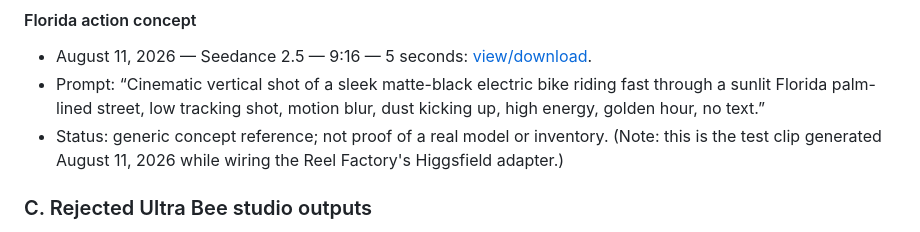
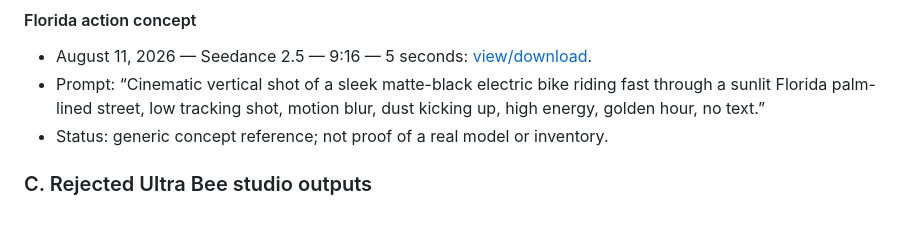
Before and after one commit to Juanrivaslucena-source/scorpion-7.0, a Markdown page: ALPHA-VOLT-COMPLETE-CLAUDE-HANDBOOK.md, the part around the change. Drawn GitHub-style.

Commit message:
Match handbook verbatim to owner's canonical upload
Remove an editorial parenthetical added during factory wiring so the repo
handbook is byte-for-byte the owner's source-of-truth file.

Co-Authored-By: Claude Opus 4.8 <noreply@anthropic.com>
Claude-Session: https://claude.ai/code/session_01YLZECSpbVoDWxdyF3JJBcU

```diff
--- a/ALPHA-VOLT-COMPLETE-CLAUDE-HANDBOOK.md
+++ b/ALPHA-VOLT-COMPLETE-CLAUDE-HANDBOOK.md
@@ -315,7 +315,7 @@ The following links are direct media results. They are reference evidence, not a
 
 - August 11, 2026 — Seedance 2.5 — 9:16 — 5 seconds: [view/download](https://d8j0ntlcm91z4.cloudfront.net/user_3GeMRWAEsBg5X5mRKYtu3uPXKXM/hf_20260811_121215_64e8e69d-6e0e-4f92-b713-24dcc74c7570.mp4).
 - Prompt: “Cinematic vertical shot of a sleek matte-black electric bike riding fast through a sunlit Florida palm-lined street, low tracking shot, motion blur, dust kicking up, high energy, golden hour, no text.”
-- Status: generic concept reference; not proof of a real model or inventory. (Note: this is the test clip generated August 11, 2026 while wiring the Reel Factory's Higgsfield adapter.)
+- Status: generic concept reference; not proof of a real model or inventory.
 
 ### C. Rejected Ultra Bee studio outputs
 
```
